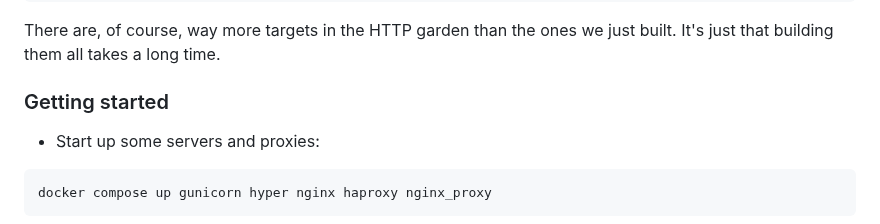
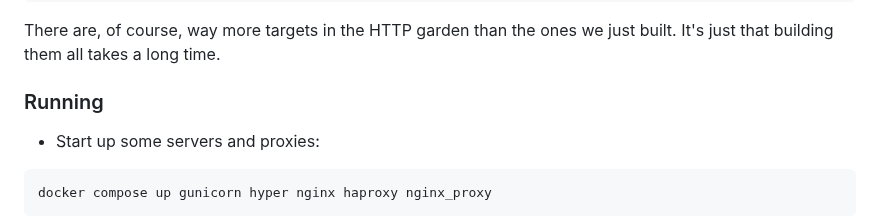
Before and after one commit to narfindustries/http-garden, a Markdown page: README.md, the part around the change. Rendered like a GitHub page.

````diff
--- a/README.md
+++ b/README.md
@@ -37,7 +37,7 @@ docker compose build gunicorn hyper nginx haproxy nginx_proxy
 ```
 There are, of course, way more targets in the HTTP garden than the ones we just built. It's just that building them all takes a long time.
 
-### Getting started
+### Running
 - Start up some servers and proxies:
 ```sh
 docker compose up gunicorn hyper nginx haproxy nginx_proxy
````
